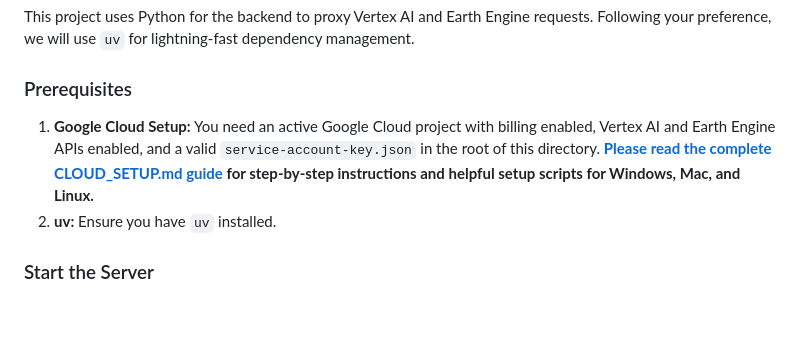
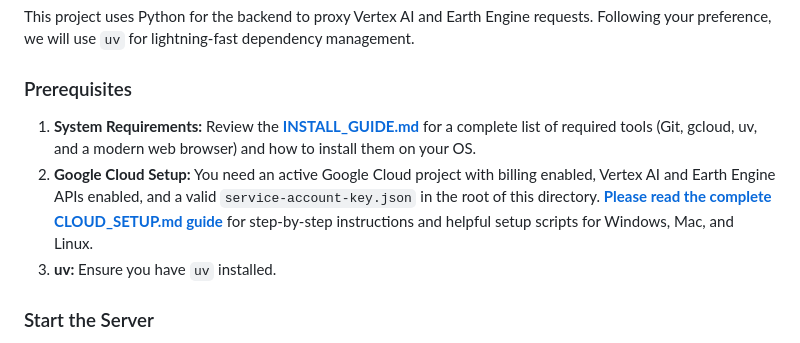
Before and after one commit to jorgeajimenez/infinite-loop-simulator, a Markdown page: README.md, the part around the change. GitHub-like rendering; blank space fills up the shorter version.

Commit message:
Add INSTALL_GUIDE.md with comprehensive installation instructions

```diff
--- a/README.md
+++ b/README.md
@@ -16,8 +16,9 @@ This project uses Python for the backend to proxy Vertex AI and Earth Engine req
 
 ### Prerequisites
 
-1.  **Google Cloud Setup:** You need an active Google Cloud project with billing enabled, Vertex AI and Earth Engine APIs enabled, and a valid `service-account-key.json` in the root of this directory. **[Please read the complete CLOUD_SETUP.md guide](./CLOUD_SETUP.md) for step-by-step instructions and helpful setup scripts for Windows, Mac, and Linux.**
-2.  **uv:** Ensure you have `uv` installed.
+1.  **System Requirements:** Review the **[INSTALL_GUIDE.md](./INSTALL_GUIDE.md)** for a complete list of required tools (Git, gcloud, uv, and a modern web browser) and how to install them on your OS.
+2.  **Google Cloud Setup:** You need an active Google Cloud project with billing enabled, Vertex AI and Earth Engine APIs enabled, and a valid `service-account-key.json` in the root of this directory. **[Please read the complete CLOUD_SETUP.md guide](./CLOUD_SETUP.md)** for step-by-step instructions and helpful setup scripts for Windows, Mac, and Linux.
+3.  **uv:** Ensure you have `uv` installed.
 
 ### Start the Server
 
```
Also changed, not shown: INSTALL_GUIDE.md (added, +34 -0 lines).
